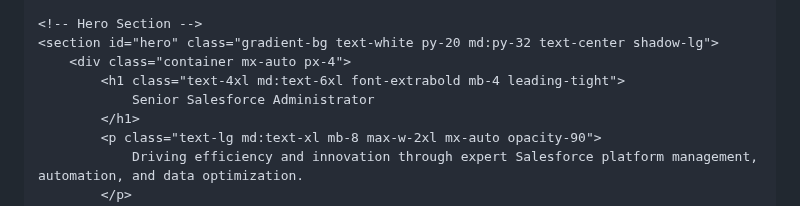
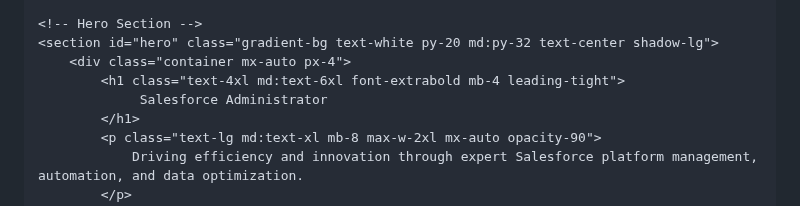
Before and after one commit to Ade1429/Ade, a Markdown page: README.md, the part around the change. Rendered like a GitHub page.

```diff
--- a/README.md
+++ b/README.md
@@ -67,7 +67,7 @@
     <section id="hero" class="gradient-bg text-white py-20 md:py-32 text-center shadow-lg">
         <div class="container mx-auto px-4">
             <h1 class="text-4xl md:text-6xl font-extrabold mb-4 leading-tight">
-                Senior Salesforce Administrator
+                 Salesforce Administrator
             </h1>
             <p class="text-lg md:text-xl mb-8 max-w-2xl mx-auto opacity-90">
                 Driving efficiency and innovation through expert Salesforce platform management, automation, and data optimization.
```
